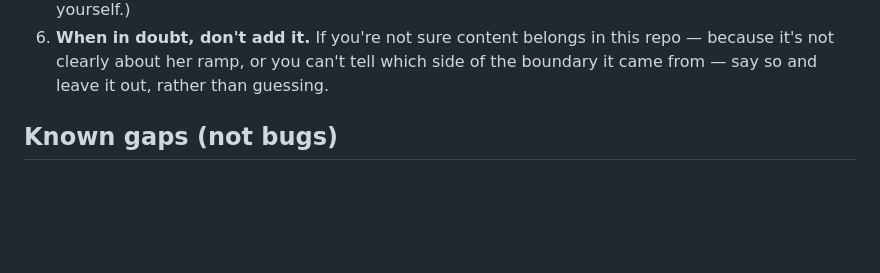
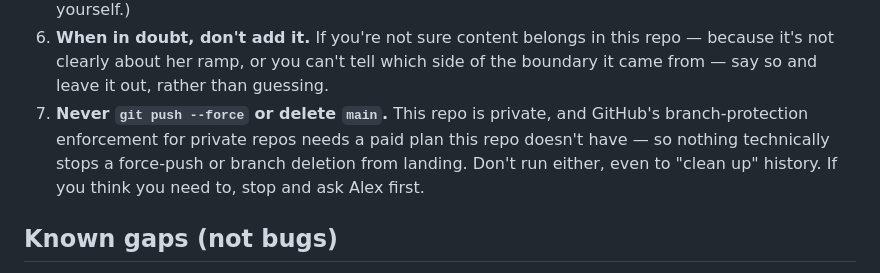
Before and after one commit to langtonac300/brady-new-hire-Allaina, a Markdown page: CLAUDE.md, the part around the change. GitHub-like rendering; blank space fills up the shorter version.

Commit message:
Note branch protection isn't available on this plan tier; enforce by convention
Co-Authored-By: Claude Opus 5 <noreply@anthropic.com>

```diff
--- a/CLAUDE.md
+++ b/CLAUDE.md
@@ -75,6 +75,11 @@ other except what's written down here — so a few habits matter more than usual
 6. **When in doubt, don't add it.** If you're not sure content belongs in this repo —
    because it's not clearly about her ramp, or you can't tell which side of the boundary
    it came from — say so and leave it out, rather than guessing.
+7. **Never `git push --force` or delete `main`.** This repo is private, and GitHub's
+   branch-protection enforcement for private repos needs a paid plan this repo doesn't
+   have — so nothing technically stops a force-push or branch deletion from landing. Don't
+   run either, even to "clean up" history. If you think you need to, stop and ask Alex
+   first.
 
 ## Known gaps (not bugs)
 
```
